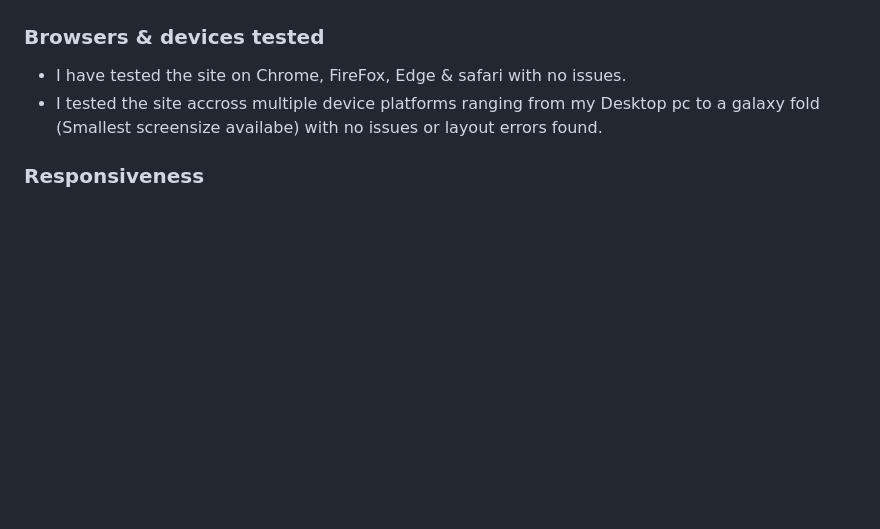
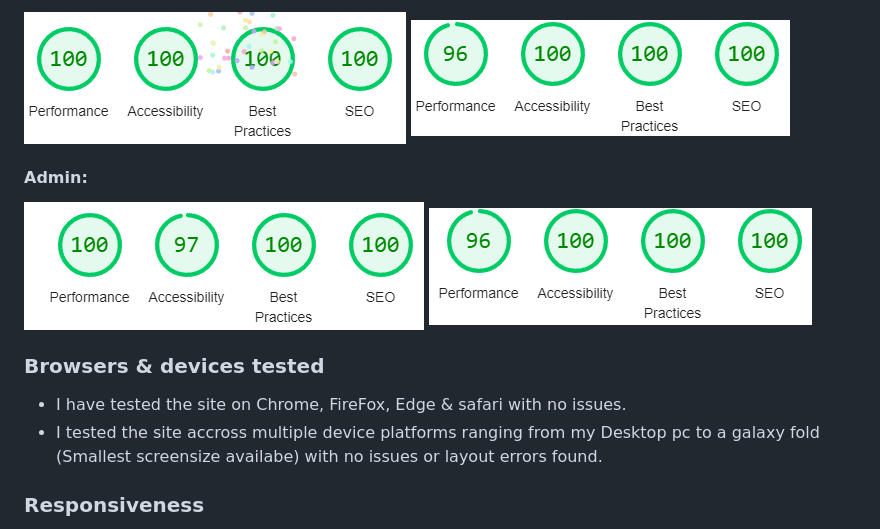
Before and after one commit to LeeEd1/MS3-project, a Markdown page: TESTING.md, the part around the change printed below. Rendered like a GitHub page; blank space fills up the shorter version.

```diff
--- a/TESTING.md
+++ b/TESTING.md
@@ -84,3 +127,10 @@ C
+![account-desk](/static/images/test-img/account-lh.png)
+![account-mob](/static/images/test-img/account-mob.png)
+
+#### Admin:
+
+![admin-desk](/static/images/test-img/admin-lh.png)
+![admin-mob](/static/images/test-img/admin-mob.png)
 
 
 
```
Also changed, not shown: other parts of TESTING.md (+44 -1 lines), static/images/test-img/vr-lh.png (added).
